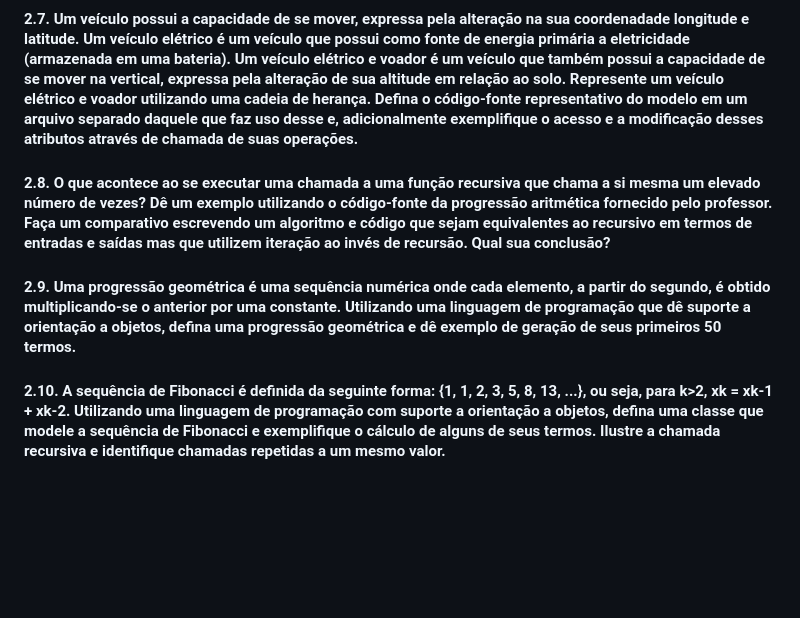
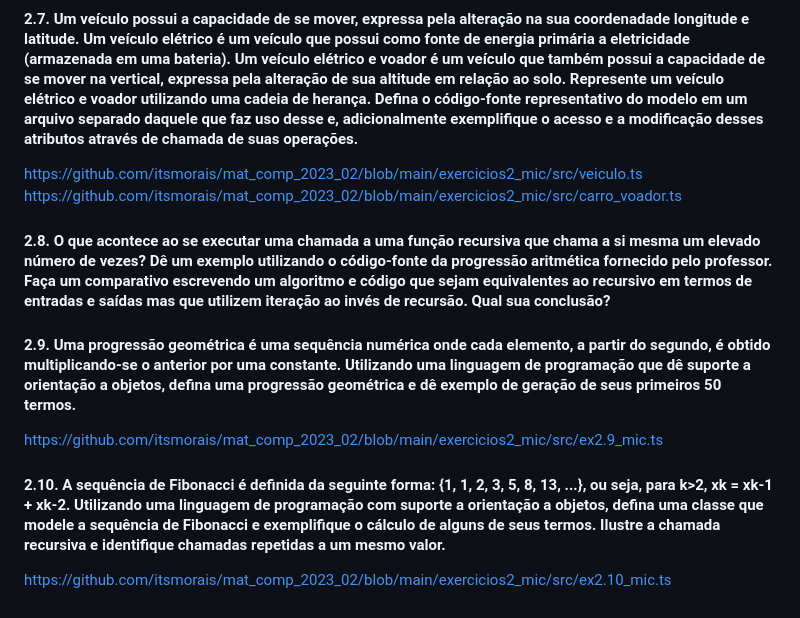
Before and after one commit to itsmorais/mat_comp_2023_02, a Markdown page: ex2_mic.md, the part around the change. GitHub-like rendering; blank space fills up the shorter version.

````diff
--- a/ex2_mic.md
+++ b/ex2_mic.md
@@ -76,6 +76,17 @@ console.log(fatorial(6))
 ```
 - d) Uma definição que corresponda a definição do tipo gênero-diferença para um uma pessoa que estude em uma faculdade. Utilize uma linguagem que dê suporte a herança.
 #### 2.7. Um veículo possui a capacidade de se mover, expressa pela alteração na sua coordenadade longitude e latitude. Um veículo elétrico é um veículo que possui como fonte de energia primária a eletricidade (armazenada em uma bateria). Um veículo elétrico e voador é um veículo que também possui a capacidade de se mover na vertical, expressa pela alteração de sua altitude em relação ao solo. Represente um veículo elétrico e voador utilizando uma cadeia de herança. Defina o código-fonte representativo do modelo em um arquivo separado daquele que faz uso desse e, adicionalmente exemplifique o acesso e a modificação desses atributos através de chamada de suas operações.
+
+https://github.com/itsmorais/mat_comp_2023_02/blob/main/exercicios2_mic/src/veiculo.ts
+https://github.com/itsmorais/mat_comp_2023_02/blob/main/exercicios2_mic/src/carro_voador.ts
+
 #### 2.8. O que acontece ao se executar uma chamada a uma função recursiva que chama a si mesma um elevado número de vezes? Dê um exemplo utilizando o código-fonte da progressão aritmética fornecido pelo professor. Faça um comparativo escrevendo um algoritmo e código que sejam equivalentes ao recursivo em termos de entradas e saídas mas que utilizem iteração ao invés de recursão. Qual sua conclusão?
+
+
 #### 2.9. Uma progressão geométrica é uma sequência numérica onde cada elemento, a partir do segundo, é obtido multiplicando-se o anterior por uma constante. Utilizando uma linguagem de programação que dê suporte a orientação a objetos, defina uma progressão geométrica e dê exemplo de geração de seus primeiros 50 termos.
+
+https://github.com/itsmorais/mat_comp_2023_02/blob/main/exercicios2_mic/src/ex2.9_mic.ts
+
 #### 2.10. A sequência de Fibonacci é definida da seguinte forma: {1, 1, 2, 3, 5, 8, 13, ...}, ou seja, para k>2, xk = xk-1 + xk-2. Utilizando uma linguagem de programação com suporte a orientação a objetos, defina uma classe que modele a sequência de Fibonacci e exemplifique o cálculo de alguns de seus termos. Ilustre a chamada recursiva e identifique chamadas repetidas a um mesmo valor.
+
+https://github.com/itsmorais/mat_comp_2023_02/blob/main/exercicios2_mic/src/ex2.10_mic.ts
````
